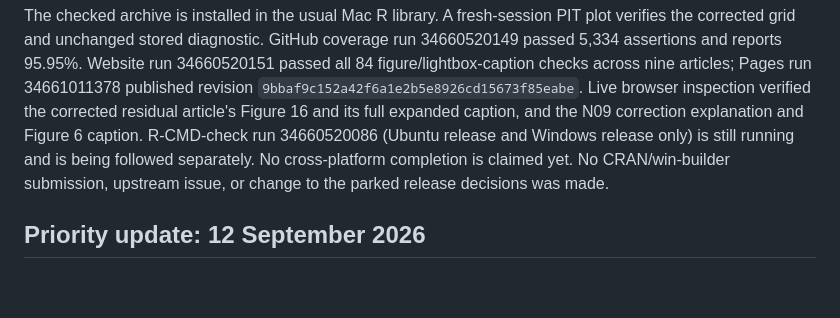
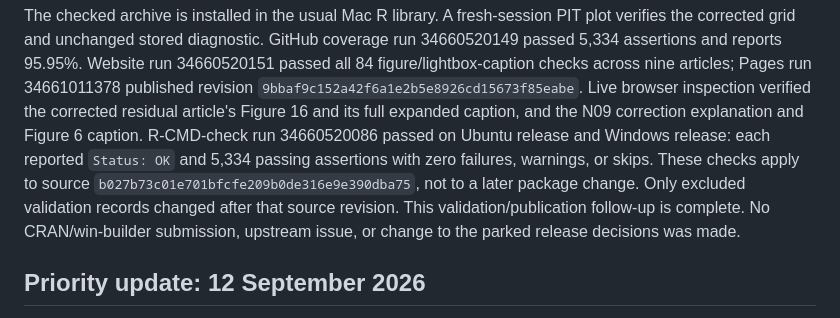
Before and after one commit to quantifish/influ2, a Markdown page: tools/release-review.md, the part around the change. Drawn GitHub-style; blank space fills up the shorter version.

Commit message:
Record completed PIT correction platform checks [skip ci]

```diff
--- a/tools/release-review.md
+++ b/tools/release-review.md
@@ -50,8 +50,11 @@ nine articles; Pages run 34661011378 published revision
 `9bbaf9c152a42f6a1e2b5e8926cd15673f85eabe`. Live browser inspection verified
 the corrected residual article's Figure 16 and its full expanded caption,
 and the N09 correction explanation and Figure 6 caption. R-CMD-check run
-34660520086 (Ubuntu release and Windows release only) is still running and
-is being followed separately. No cross-platform completion is claimed yet.
+34660520086 passed on Ubuntu release and Windows release: each reported
+`Status: OK` and 5,334 passing assertions with zero failures, warnings, or
+skips. These checks apply to source `b027b73c01e701bfcfe209b0de316e9e390dba75`,
+not to a later package change. Only excluded validation records changed
+after that source revision. This validation/publication follow-up is complete.
 No CRAN/win-builder submission, upstream issue, or change to the parked release
 decisions was made.
 
```
Also changed, not shown: cran-comments.md (+5 -3 lines).
